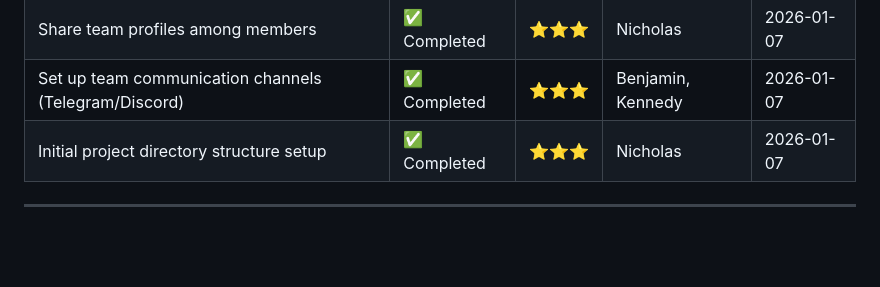
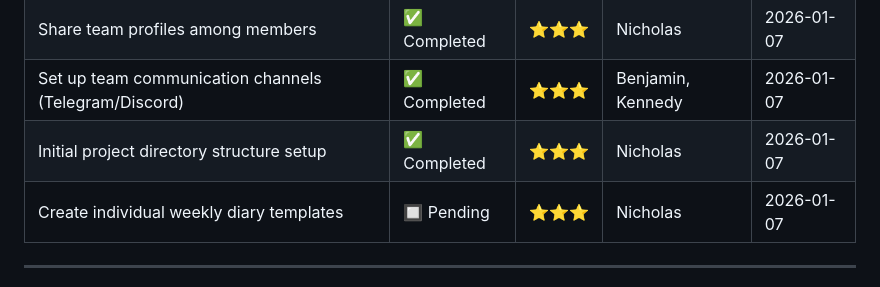
Before and after one commit to nichipster/Diet-Recommendation-Mobile-App-FYP-2026, a Markdown page: TASK.md, the part around the change. Rendered like a GitHub page; blank space fills up the shorter version.

```diff
--- a/TASK.md
+++ b/TASK.md
@@ -26,6 +26,7 @@ This task tracker follows the 20-week project timeline as specified in the Super
 | Share team profiles among members | ✅ Completed | ⭐⭐⭐ | Nicholas | 2026-01-07 |
 | Set up team communication channels (Telegram/Discord) | ✅ Completed | ⭐⭐⭐ | Benjamin, Kennedy | 2026-01-07 |
 | Initial project directory structure setup | ✅ Completed | ⭐⭐⭐ | Nicholas | 2026-01-07 |
+| Create individual weekly diary templates | 🔲 Pending | ⭐⭐⭐ | Nicholas | 2026-01-07|
 
 ---
 
```
